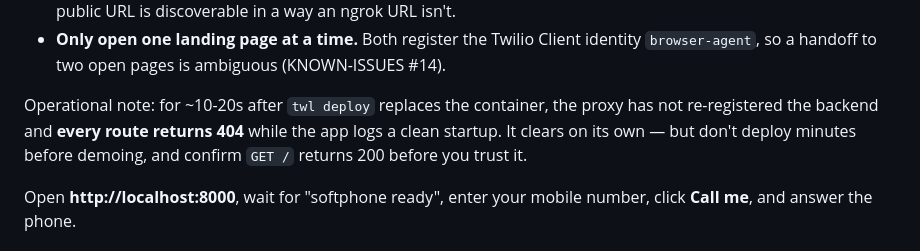
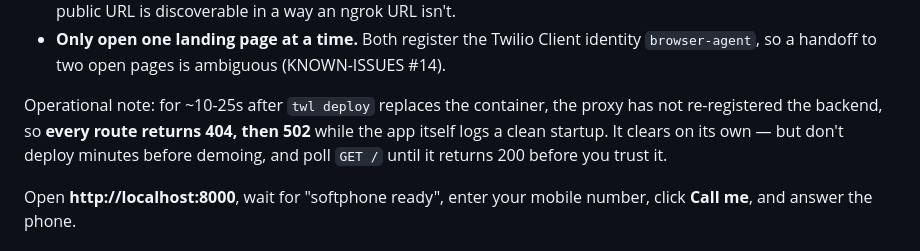
Before and after one commit to twilio-demos/dtolb-gd-poc, a Markdown page: README.md, the part around the change. Rendered like a GitHub page.

Commit message:
Correct the post-deploy window note: 404 then 502, ~10-25s
Observed on the next deploy: the proxy returns 404, then 502, before settling.

Co-Authored-By: Claude <noreply@anthropic.com>

```diff
--- a/README.md
+++ b/README.md
@@ -145,10 +145,10 @@ Three things are non-obvious about option B, all learned by breaking them:
   identity `browser-agent`, so a handoff to two open pages is ambiguous
   (KNOWN-ISSUES #14).
 
-Operational note: for ~10-20s after `twl deploy` replaces the container, the proxy
-has not re-registered the backend and **every route returns 404** while the app
-logs a clean startup. It clears on its own — but don't deploy minutes before
-demoing, and confirm `GET /` returns 200 before you trust it.
+Operational note: for ~10-25s after `twl deploy` replaces the container, the proxy
+has not re-registered the backend, so **every route returns 404, then 502** while
+the app itself logs a clean startup. It clears on its own — but don't deploy
+minutes before demoing, and poll `GET /` until it returns 200 before you trust it.
 
 Open **http://localhost:8000**, wait for "softphone ready", enter your mobile
 number, click **Call me**, and answer the phone.
```
